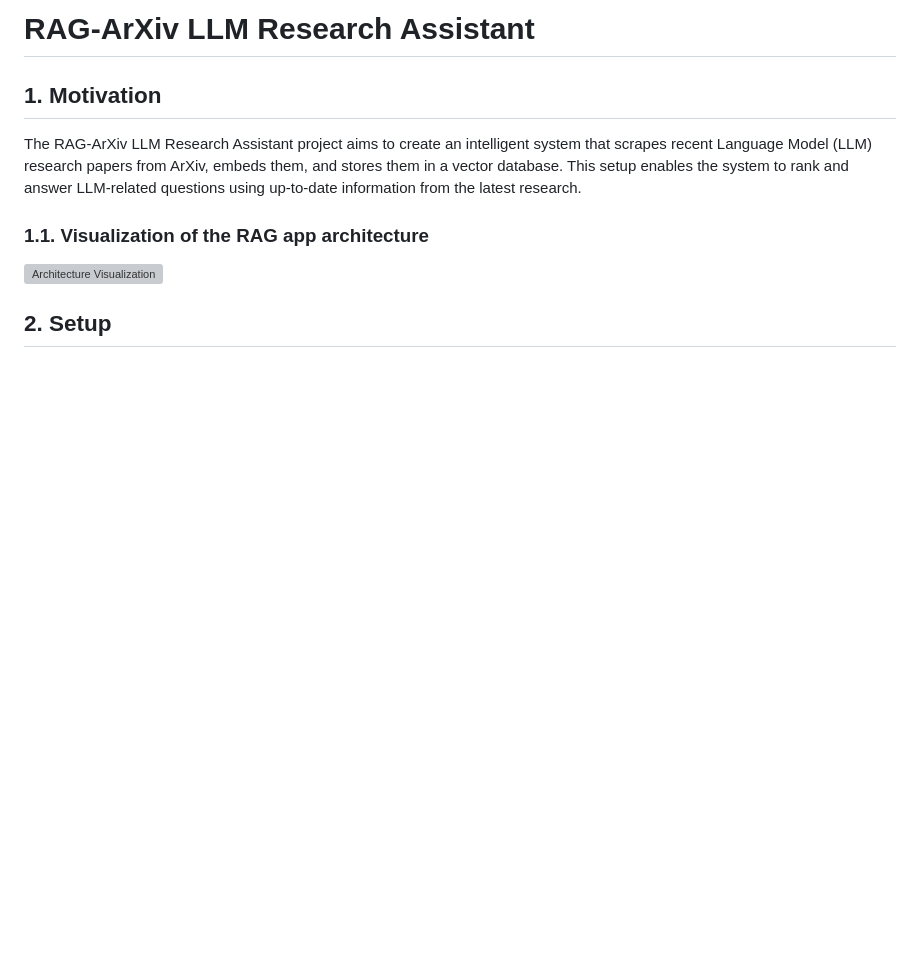
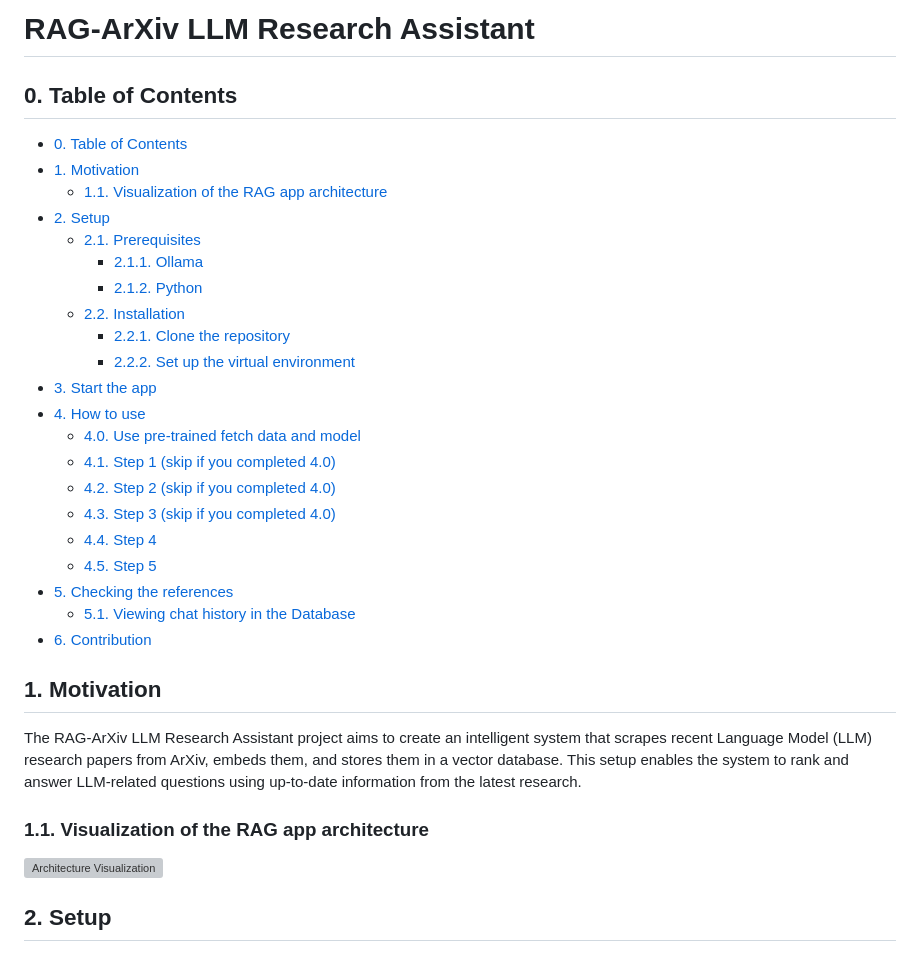
Before and after one commit to dohoanggiahuy317/RAG-ArXiv-LLM-Research-Assistant-Proj, a Markdown page: README.md, the part around the change. Drawn GitHub-style; blank space fills up the shorter version; grey boxes are pictures that could not be loaded.

```diff
--- a/README.md
+++ b/README.md
@@ -1,4 +1,30 @@
-# RAG-ArXiv LLM Research Assistant
+<h1> RAG-ArXiv LLM Research Assistant </h1>
+
+
+## 0. Table of Contents
+
+
+- [0. Table of Contents](#0-table-of-contents)
+- [1. Motivation](#1-motivation)
+  - [1.1. Visualization of the RAG app architecture](#11-visualization-of-the-rag-app-architecture)
+- [2. Setup](#2-setup)
+  - [2.1. Prerequisites](#21-prerequisites)
+    - [2.1.1. Ollama](#211-ollama)
+    - [2.1.2. Python](#212-python)
+  - [2.2. Installation](#22-installation)
+    - [2.2.1. Clone the repository](#221-clone-the-repository)
+    - [2.2.2. Set up the virtual environment](#222-set-up-the-virtual-environment)
+- [3. Start the app](#3-start-the-app)
+- [4. How to use](#4-how-to-use)
+  - [4.0. Use pre-trained fetch data and model](#40-use-pre-trained-fetch-data-and-model)
+  - [4.1. Step 1 (skip if you completed 4.0)](#41-step-1-skip-if-you-completed-40)
+  - [4.2. Step 2 (skip if you completed 4.0)](#42-step-2-skip-if-you-completed-40)
+  - [4.3. Step 3 (skip if you completed 4.0)](#43-step-3-skip-if-you-completed-40)
+  - [4.4. Step 4](#44-step-4)
+  - [4.5. Step 5](#45-step-5)
+- [5. Checking the references](#5-checking-the-references)
+  - [5.1. Viewing chat history in the Database](#51-viewing-chat-history-in-the-database)
+- [6. Contribution](#6-contribution)
 
 ## 1. Motivation
 The RAG-ArXiv LLM Research Assistant project aims to create an intelligent system that scrapes recent Language Model (LLM) research papers from ArXiv, embeds them, and stores them in a vector database. This setup enables the system to rank and answer LLM-related questions using up-to-date information from the latest research.
```
